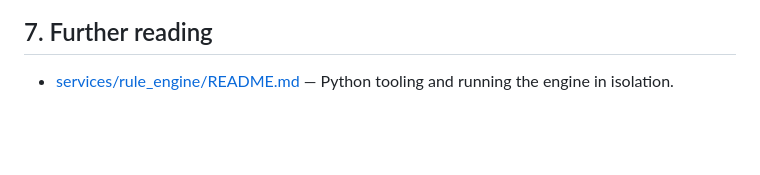
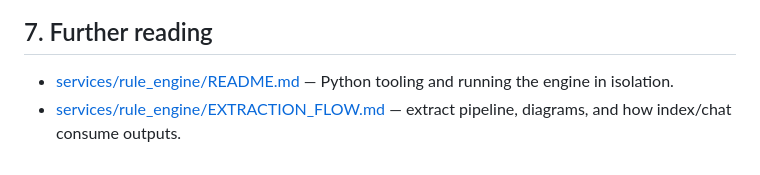
Before and after one commit to shitlsh/boardrule-rag, a Markdown page: QUICKSTART.md, the part around the change. Drawn GitHub-style; blank space fills up the shorter version.

```diff
--- a/QUICKSTART.md
+++ b/QUICKSTART.md
@@ -187,3 +187,4 @@ Open `http://localhost:3000` (or the port shown in the terminal).
 ## 7. Further reading
 
 - [services/rule_engine/README.md](./services/rule_engine/README.md) — Python tooling and running the engine in isolation.
+- [services/rule_engine/EXTRACTION_FLOW.md](./services/rule_engine/EXTRACTION_FLOW.md) — extract pipeline, diagrams, and how index/chat consume outputs.
```
Also changed, not shown: services/rule_engine/EXTRACTION_FLOW.md (added, +177 -0 lines), services/rule_engine/README.md (+4 -1 lines).
